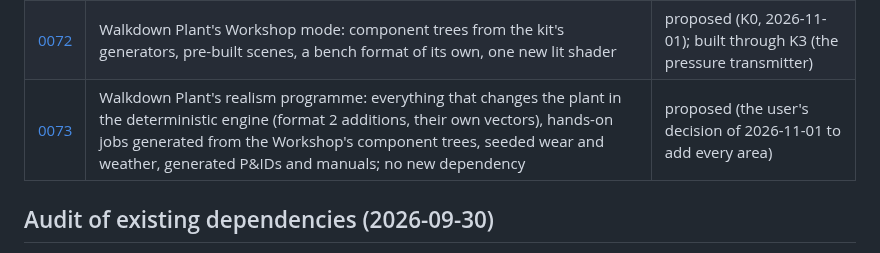
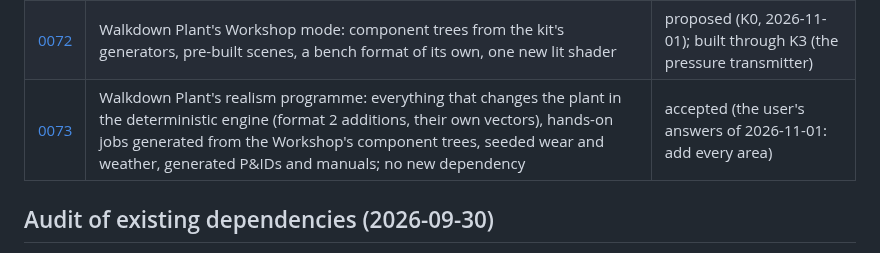
Before and after one commit to 5wHN28Dg/kks-explorer, a Markdown page: docs/decisions/README.md, the part around the change. Drawn GitHub-style.

```diff
--- a/docs/decisions/README.md
+++ b/docs/decisions/README.md
@@ -68,7 +68,7 @@ maintainer, a compatible license (the project is AGPL-3.0), and survival of a ma
 | [0070](0070-plant-android-build-pins.md) | Walkdown Plant's Android build: build tools with advisories raised to fixed versions in the same line (pins applied to Godot's template from settings.gradle, lint's detached configuration included), every configuration locked, the lockfiles scanned by the required check | accepted; 12 build tools out of the license check by the user's decision (licenses only, none in the APK) |
 | [0071](0071-plant-lifts-and-hoists.md) | Walkdown Plant's lifts and hoists: the cab, gates and hooks as model content of §7's nodes, riders as `board`/`alight` inputs with the load a value the engine keeps, the lift a kind of way the staff ride by a protocol (the stairs beside it when it doesn't come); no new dependency | proposed (LIFTS, 2026-10-30) |
 | [0072](0072-plant-workshop.md) | Walkdown Plant's Workshop mode: component trees from the kit's generators, pre-built scenes, a bench format of its own, one new lit shader | proposed (K0, 2026-11-01); built through K3 (the pressure transmitter) |
-| [0073](0073-plant-realism-programme.md) | Walkdown Plant's realism programme: everything that changes the plant in the deterministic engine (format 2 additions, their own vectors), hands-on jobs generated from the Workshop's component trees, seeded wear and weather, generated P&IDs and manuals; no new dependency | proposed (the user's decision of 2026-11-01 to add every area) |
+| [0073](0073-plant-realism-programme.md) | Walkdown Plant's realism programme: everything that changes the plant in the deterministic engine (format 2 additions, their own vectors), hands-on jobs generated from the Workshop's component trees, seeded wear and weather, generated P&IDs and manuals; no new dependency | accepted (the user's answers of 2026-11-01: add every area) |
 
 ## Audit of existing dependencies (2026-09-30)
 
```
Also changed, not shown: README.md (+2 -1 lines), apps/plant3d/README.md (+5 -5 lines).
